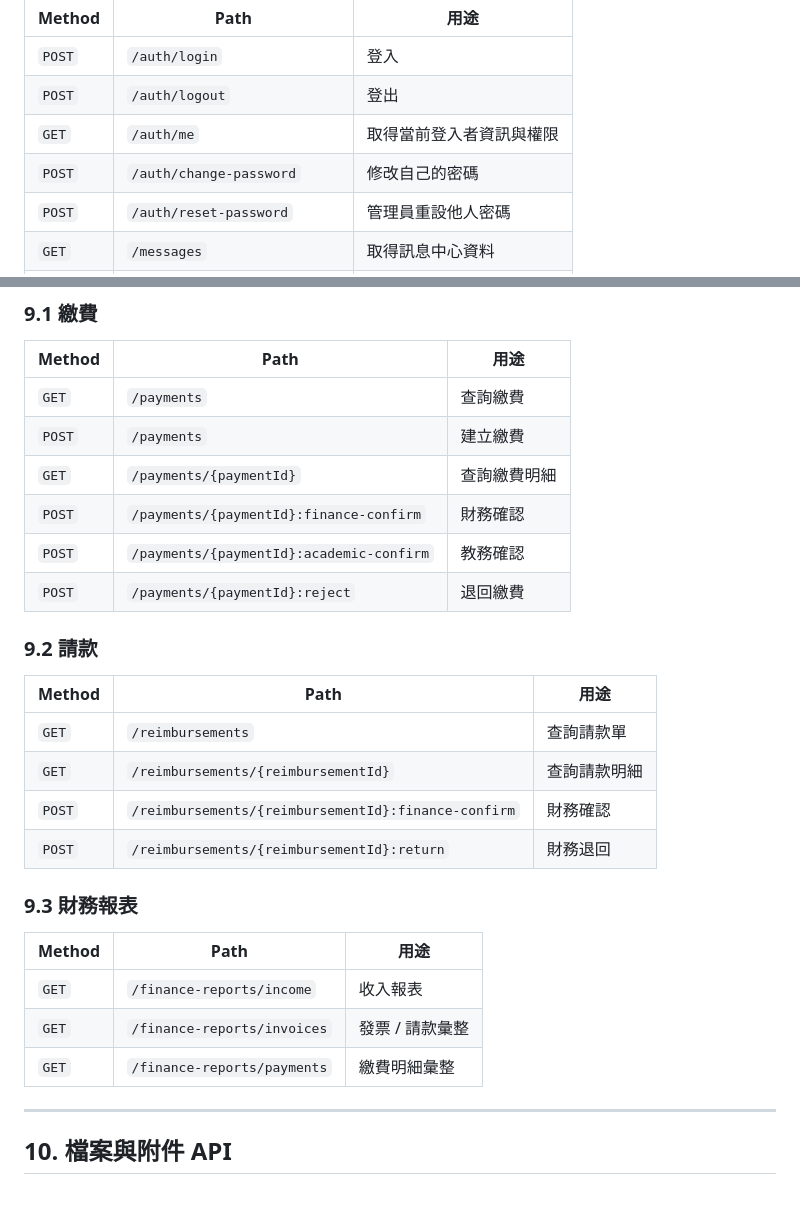
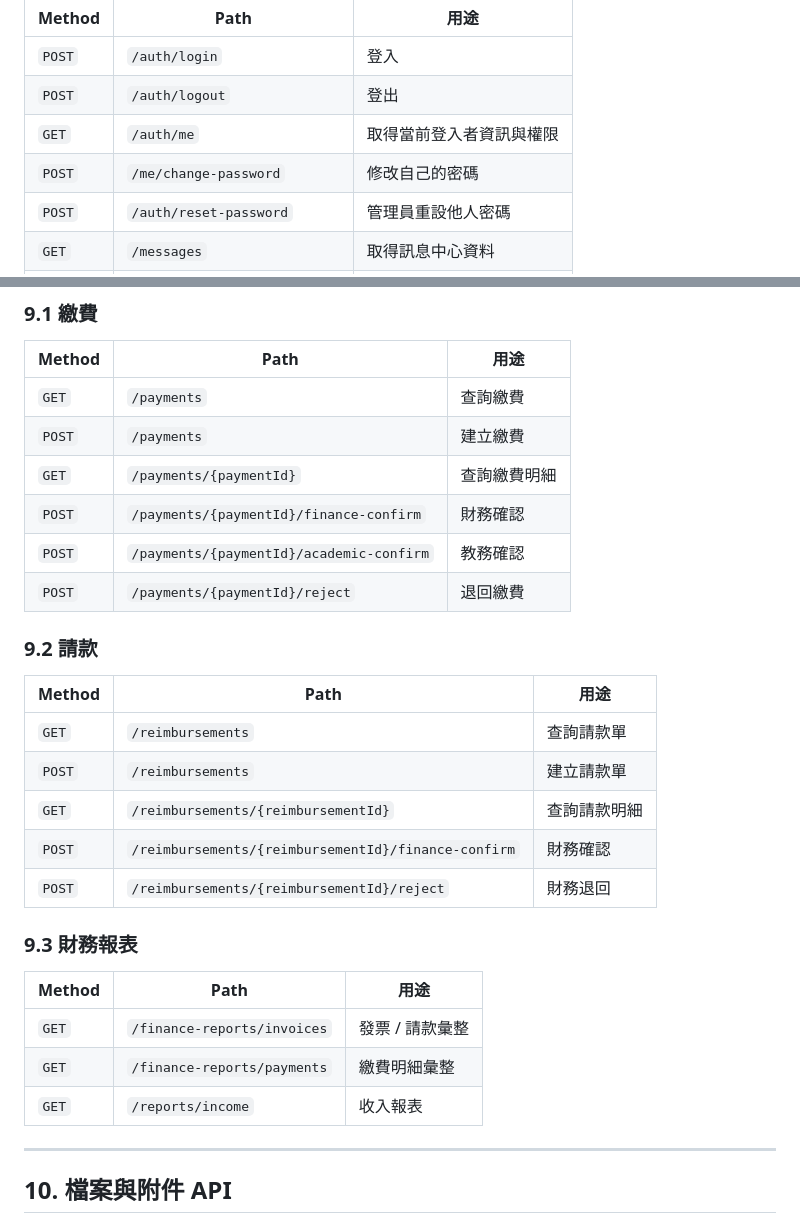
Before and after one commit to carollai945/CSKM_Rebuild_PHP, a Markdown page: docs/api-design/CSKM_API_Design.md, 2 parts joined by grey strips. Rendered like a GitHub page; blank space fills up the shorter version.

```diff
--- a/docs/api-design/CSKM_API_Design.md
+++ b/docs/api-design/CSKM_API_Design.md
@@ -84,7 +84,7 @@
 | `POST` | `/auth/login` | 登入 |
 | `POST` | `/auth/logout` | 登出 |
 | `GET` | `/auth/me` | 取得當前登入者資訊與權限 |
-| `POST` | `/auth/change-password` | 修改自己的密碼 |
+| `POST` | `/me/change-password` | 修改自己的密碼 |
 | `POST` | `/auth/reset-password` | 管理員重設他人密碼 |
 | `GET` | `/messages` | 取得訊息中心資料 |
 | `PATCH` | `/messages/{messageId}/read` | 標記已讀 |
@@ -309,26 +309,27 @@
 | `GET` | `/payments` | 查詢繳費 |
 | `POST` | `/payments` | 建立繳費 |
 | `GET` | `/payments/{paymentId}` | 查詢繳費明細 |
-| `POST` | `/payments/{paymentId}:finance-confirm` | 財務確認 |
-| `POST` | `/payments/{paymentId}:academic-confirm` | 教務確認 |
-| `POST` | `/payments/{paymentId}:reject` | 退回繳費 |
+| `POST` | `/payments/{paymentId}/finance-confirm` | 財務確認 |
+| `POST` | `/payments/{paymentId}/academic-confirm` | 教務確認 |
+| `POST` | `/payments/{paymentId}/reject` | 退回繳費 |
 
 ### 9.2 請款
 
 | Method | Path | 用途 |
 |---|---|---|
 | `GET` | `/reimbursements` | 查詢請款單 |
+| `POST` | `/reimbursements` | 建立請款單 |
 | `GET` | `/reimbursements/{reimbursementId}` | 查詢請款明細 |
-| `POST` | `/reimbursements/{reimbursementId}:finance-confirm` | 財務確認 |
-| `POST` | `/reimbursements/{reimbursementId}:return` | 財務退回 |
+| `POST` | `/reimbursements/{reimbursementId}/finance-confirm` | 財務確認 |
+| `POST` | `/reimbursements/{reimbursementId}/reject` | 財務退回 |
 
 ### 9.3 財務報表
 
 | Method | Path | 用途 |
 |---|---|---|
-| `GET` | `/finance-reports/income` | 收入報表 |
 | `GET` | `/finance-reports/invoices` | 發票 / 請款彙整 |
 | `GET` | `/finance-reports/payments` | 繳費明細彙整 |
+| `GET` | `/reports/income` | 收入報表 |
 
 ---
 
```
Also changed, not shown: other parts of docs/api-design/CSKM_API_Design.md (+23 -23 lines).
